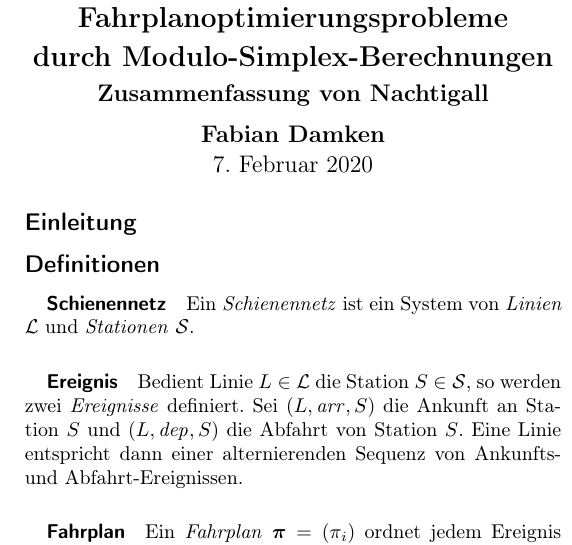
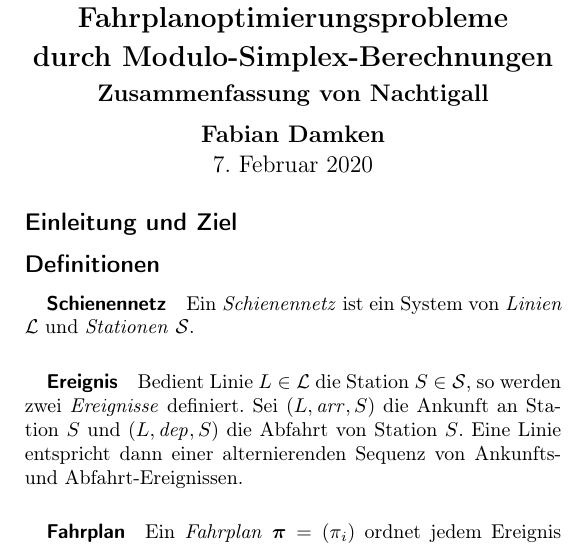
Before and after one commit to fdamken/algorithmic-timetable-modeling, a LaTeX document (handout/handout.tex): part of one column of page 1 of 2, cut so that both start at the same text. Compiled offline with pdfLaTeX.

Commit message:
txs auto checkin

```diff
--- a/handout/handout.tex
+++ b/handout/handout.tex
@@ -85,7 +85,7 @@
 	\end{center}
 	\makeatother
 
-	\subsection*{Einleitung}
+	\subsection*{Einleitung und Ziel}
 	% end
 
 	\subsection*{Definitionen}
```
